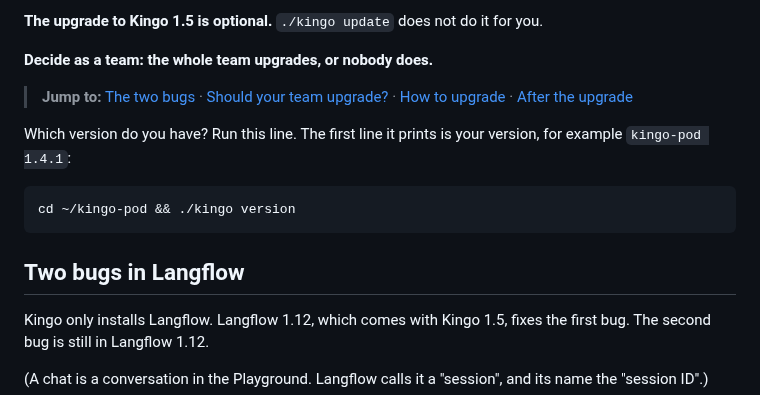
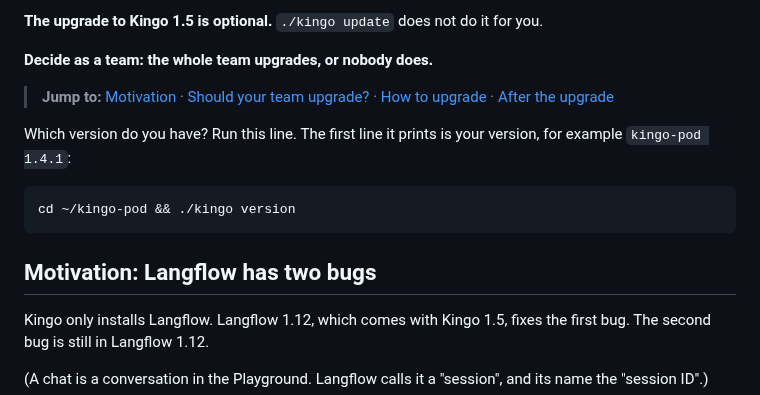
Before and after one commit to frankhuettner/kingo-pod, a Markdown page: docs/UPGRADE.md, the part around the change. Rendered like a GitHub page.

Commit message:
docs/UPGRADE.md: the bugs section heading is a sentence ('Motivation: Langflow has two bugs')
Co-Authored-By: Claude Opus 5.5 <noreply@anthropic.com>

````diff
--- a/docs/UPGRADE.md
+++ b/docs/UPGRADE.md
@@ -14,7 +14,7 @@ you.
 
 **Decide as a team: the whole team upgrades, or nobody does.**
 
-> **Jump to:** [The two bugs](#two-bugs-in-langflow) ·
+> **Jump to:** [Motivation](#motivation-langflow-has-two-bugs) ·
 > [Should your team upgrade?](#should-your-team-upgrade) ·
 > [How to upgrade](#how-to-upgrade) · [After the upgrade](#after-the-upgrade)
 
@@ -25,7 +25,7 @@ version, for example `kingo-pod 1.4.1`:
 cd ~/kingo-pod && ./kingo version
 ```
 
-## Two bugs in Langflow
+## Motivation: Langflow has two bugs
 
 Kingo only installs Langflow. Langflow 1.12, which comes with Kingo 1.5,
 fixes the first bug. The second bug is still in Langflow 1.12.
````
